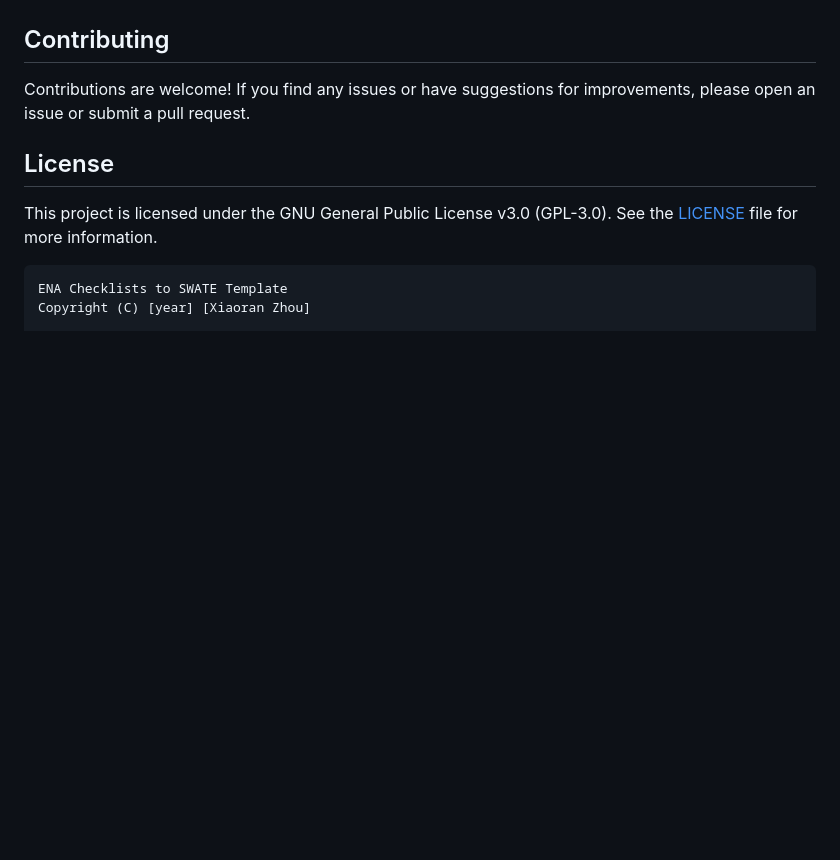
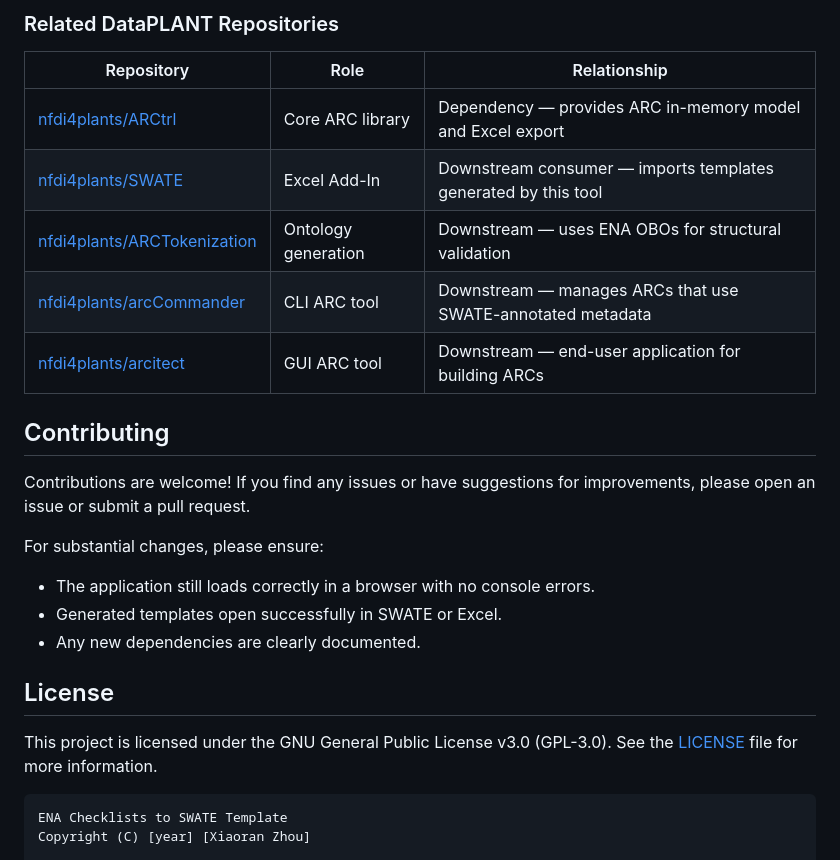
Before and after one commit to nfdi4plants/ena2swate, a Markdown page: readme.md, the part around one of its changes. GitHub-like rendering; blank space fills up the shorter version.

```diff
--- a/readme.md
+++ b/readme.md
@@ -38,7 +131,21 @@ The ENA Checklists to SWATE Template project is a web-based tool that allows use
+### Related DataPLANT Repositories
+
+| Repository | Role | Relationship |
+|------------|------|--------------|
+| [nfdi4plants/ARCtrl](https://github.com/nfdi4plants/ARCtrl) | Core ARC library | Dependency — provides ARC in-memory model and Excel export |
+| [nfdi4plants/SWATE](https://github.com/nfdi4plants/SWATE) | Excel Add-In | Downstream consumer — imports templates generated by this tool |
+| [nfdi4plants/ARCTokenization](https://github.com/nfdi4plants/ARCTokenization) | Ontology generation | Downstream — uses ENA OBOs for structural validation |
+| [nfdi4plants/arcCommander](https://github.com/nfdi4plants/arcCommander) | CLI ARC tool | Downstream — manages ARCs that use SWATE-annotated metadata |
+| [nfdi4plants/arcitect](https://github.com/nfdi4plants/arcitect) | GUI ARC tool | Downstream — end-user application for building ARCs |
 
 ## Contributing
 
 Contributions are welcome! If you find any issues or have suggestions for improvements, please open an issue or submit a pull request.
+
+For substantial changes, please ensure:
+- The application still loads correctly in a browser with no console errors.
+- Generated templates open successfully in SWATE or Excel.
+- Any new dependencies are clearly documented.
 
 ## License
 
```
Also changed, not shown: other parts of readme.md (+117 -21 lines).
